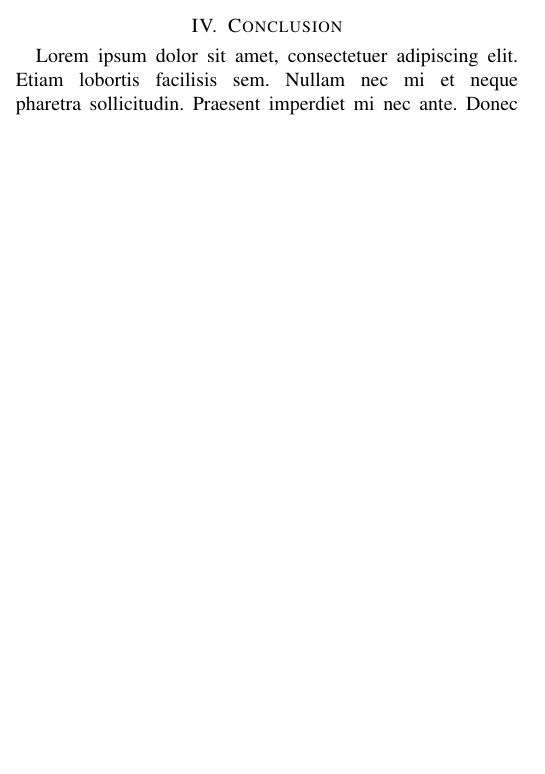
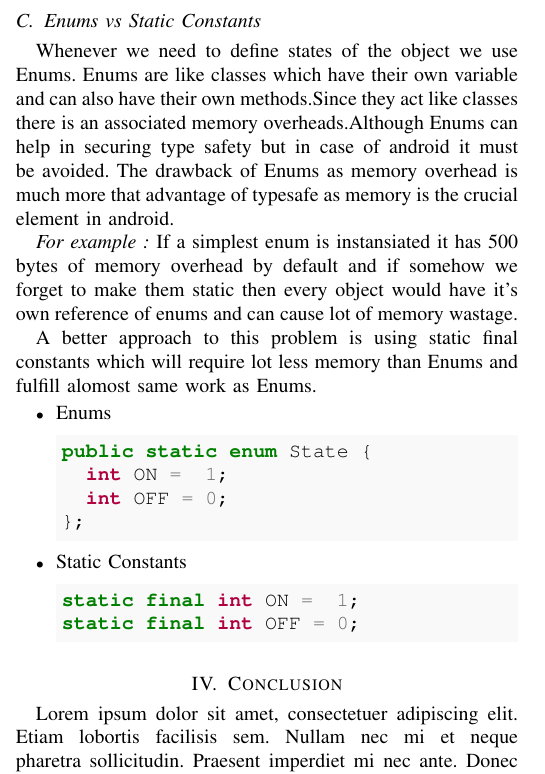
Before and after one commit to iamareebjamal/android-performance-colloquium, a LaTeX paper (android.tex): part of one column of page 2 of 2 before the commit and part of one column of page 2 of 3 after it, cut at the place of the change, the shorter picture padded with empty space. Compiled offline with pdfLaTeX.

Commit message:
feat: Add section - Enums vs Static Constants

```diff
--- a/android.tex
+++ b/android.tex
@@ -93,6 +96,29 @@ public List<String> getStudents(List<Student> students){
 This will allocate the memory only once and lot of time will be saved in allocating and copying
 the data.
 
+
+\subsection{Enums vs Static Constants}
+Whenever we need to define states of the object we use Enums. Enums are like classes which have their own variable and can also have their own methods.Since they act like classes there is an associated memory overheads.Although Enums can help in securing type safety but in case of android it must be avoided. The drawback of Enums as memory overhead is much more that advantage of typesafe as memory is the crucial element in android.
+
+\emph{For example :} If a simplest enum is instansiated it has 500 bytes of memory overhead by default and if somehow we forget to make them static then every object would have it's own reference of enums and can cause lot of memory wastage.
+
+A better approach to this problem is using static final constants which will require lot less memory than Enums and fulfill alomost same work as Enums.
+
+\begin{itemize}
+	\item Enums
+\begin{minted}[bgcolor=LightGray]{Java}
+public static enum State {
+  int ON =  1;
+  int OFF = 0;
+};
+\end{minted}
+	\item Static Constants
+\begin{minted}[bgcolor=LightGray]{Java}
+static final int ON =  1;
+static final int OFF = 0;
+\end{minted}
+\end{itemize}
+
 \section{Conclusion}
 \blindtext
 
```
Also changed, not shown: android.tex (12 more changed lines).
